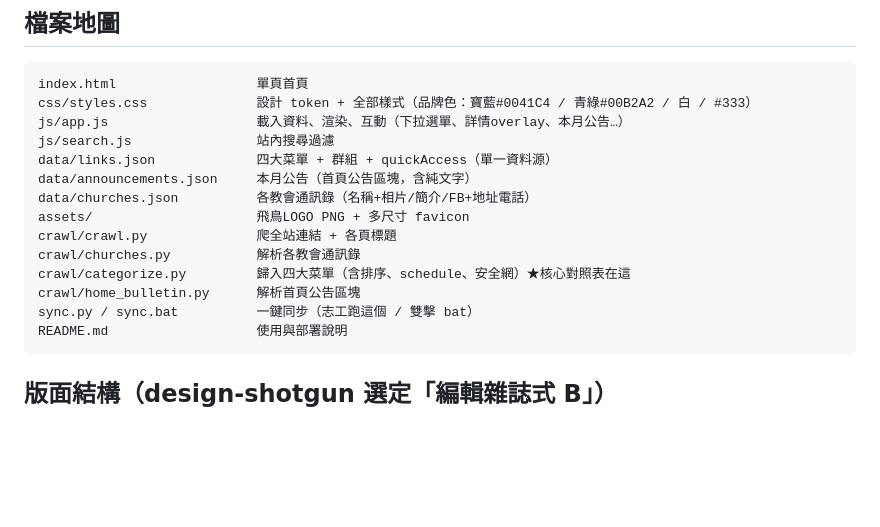
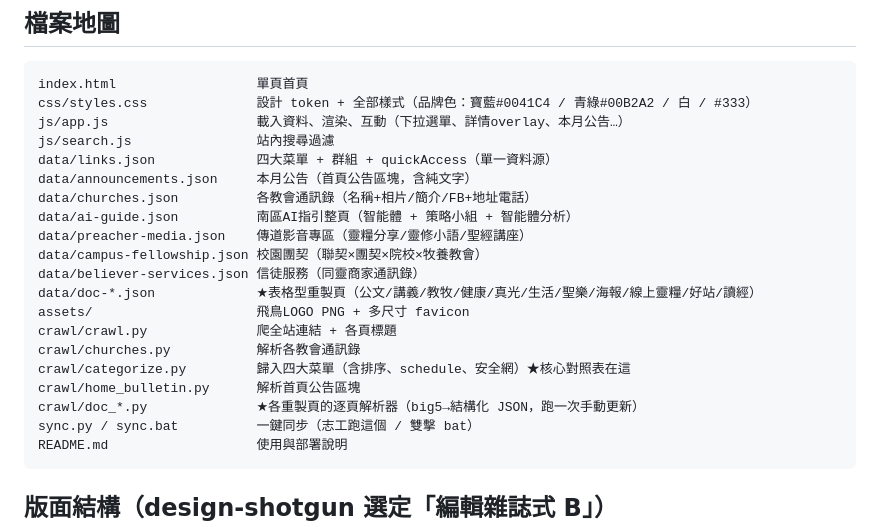
Before and after one commit to HuaiHsin/south-tjc-mobile, a Markdown page: 交接摘要.md, the part around one of its changes. GitHub-like rendering; blank space fills up the shorter version.

````diff
--- a/交接摘要.md
+++ b/交接摘要.md
@@ -24,11 +24,17 @@ js/search.js                站內搜尋過濾
 data/links.json             四大菜單 + 群組 + quickAccess（單一資料源）
 data/announcements.json     本月公告（首頁公告區塊，含純文字）
 data/churches.json          各教會通訊錄（名稱+相片/簡介/FB+地址電話）
+data/ai-guide.json          南區AI指引整頁（智能體 + 策略小組 + 智能體分析）
+data/preacher-media.json    傳道影音專區（靈糧分享/靈修小語/聖經講座）
+data/campus-fellowship.json 校園團契（聯契×團契×院校×牧養教會）
+data/believer-services.json 信徒服務（同靈商家通訊錄）
+data/doc-*.json             ★表格型重製頁（公文/講義/教牧/健康/真光/生活/聖樂/海報/線上靈糧/好站/讀經）
 assets/                     飛鳥LOGO PNG + 多尺寸 favicon
 crawl/crawl.py              爬全站連結 + 各頁標題
 crawl/churches.py           解析各教會通訊錄
 crawl/categorize.py         歸入四大菜單（含排序、schedule、安全網）★核心對照表在這
 crawl/home_bulletin.py      解析首頁公告區塊
+crawl/doc_*.py              ★各重製頁的逐頁解析器（big5→結構化 JSON，跑一次手動更新）
 sync.py / sync.bat          一鍵同步（志工跑這個 / 雙擊 bat）
 README.md                   使用與部署說明
 ```
````
Also changed, not shown: other parts of 交接摘要.md (+28 -4 lines).
